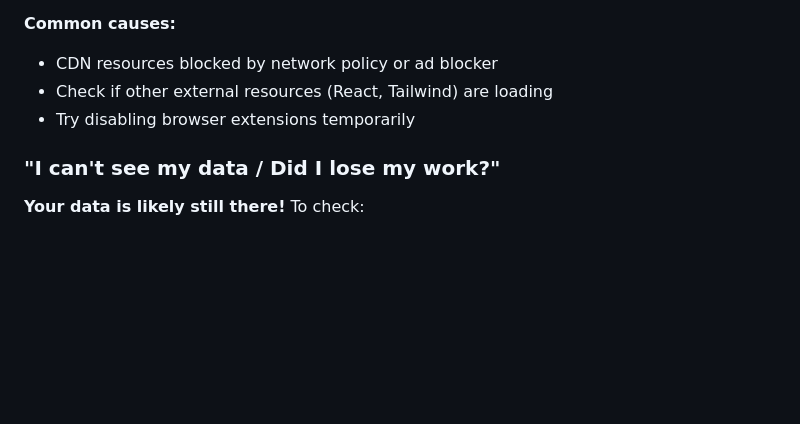
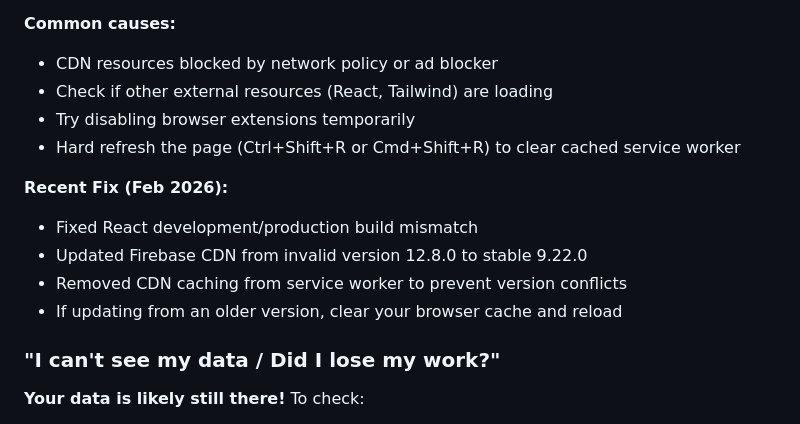
Before and after one commit to cmc-creator/Reception, a Markdown page: README.md, the part around the change. Drawn GitHub-style; blank space fills up the shorter version.

Commit message:
Update README with troubleshooting info for recent fixes
Co-authored-by: cmc-creator <252364694+cmc-creator@users.noreply.github.com>

```diff
--- a/README.md
+++ b/README.md
@@ -175,6 +175,13 @@ Your localStorage data persists across browser sessions as long as you:
 - CDN resources blocked by network policy or ad blocker
 - Check if other external resources (React, Tailwind) are loading
 - Try disabling browser extensions temporarily
+- Hard refresh the page (Ctrl+Shift+R or Cmd+Shift+R) to clear cached service worker
+
+**Recent Fix (Feb 2026):**
+- Fixed React development/production build mismatch
+- Updated Firebase CDN from invalid version 12.8.0 to stable 9.22.0
+- Removed CDN caching from service worker to prevent version conflicts
+- If updating from an older version, clear your browser cache and reload
 
 ### "I can't see my data / Did I lose my work?"
 
```
